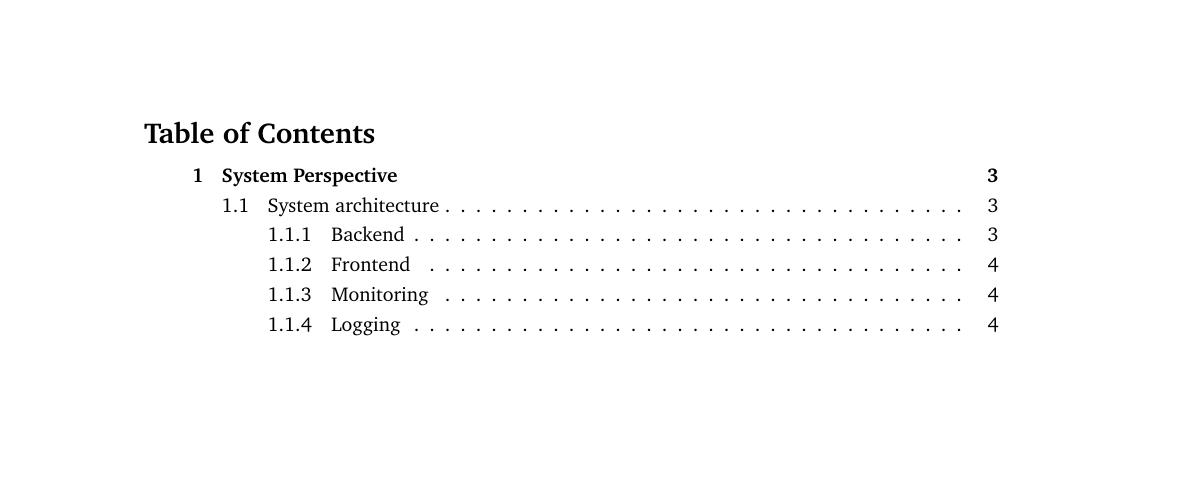
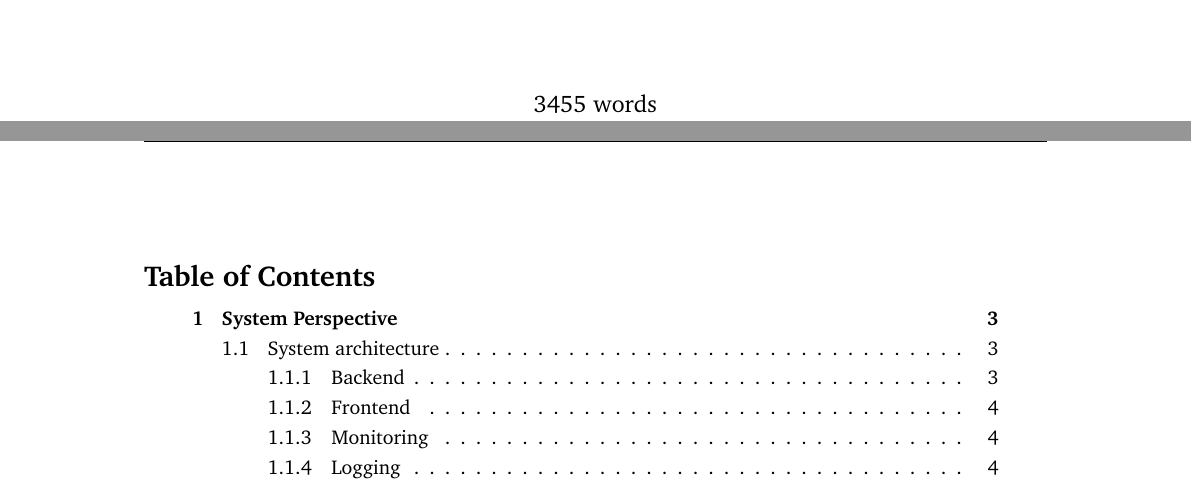
Before and after one commit to Devops-2022-Group-R/itu-minitwit, a LaTeX document (report/main.tex, which reads report/sections/front-page.tex): part of page 2 of 28 before the commit and two parts of pages 1 and 2 of 28 after it, the two joined at a grey line, cut at the place of the change, the shorter picture padded with empty space. Compiled offline with pdfLaTeX.

Commit message:
Add number of words to front page

```diff
--- a/report/sections/front-page.tex
+++ b/report/sections/front-page.tex
@@ -28,4 +28,6 @@ Thomas Wolgast Rørbech & thwr@itu.dk \\
 \end{tabular}
 \\[2cm]
 {\large \today}
+\\[1.5cm]
+{\large 3455 words}
 \vfill
```
